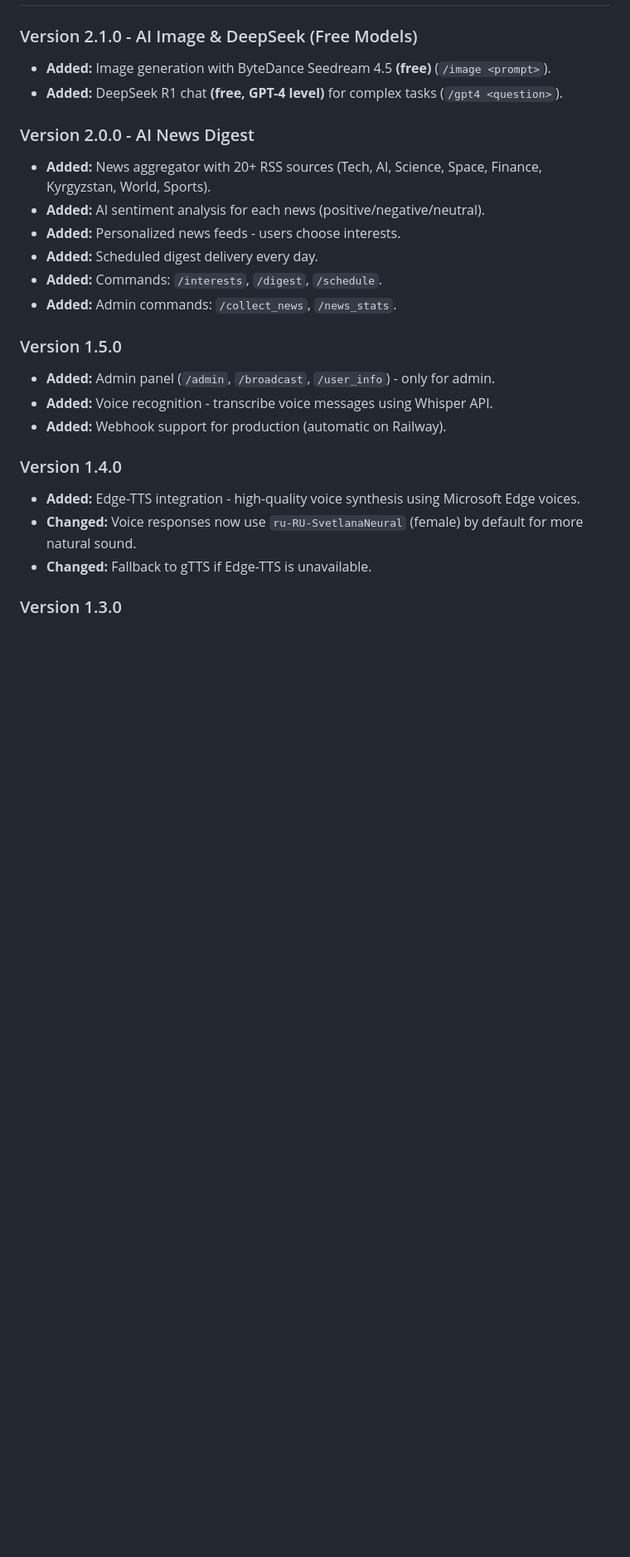
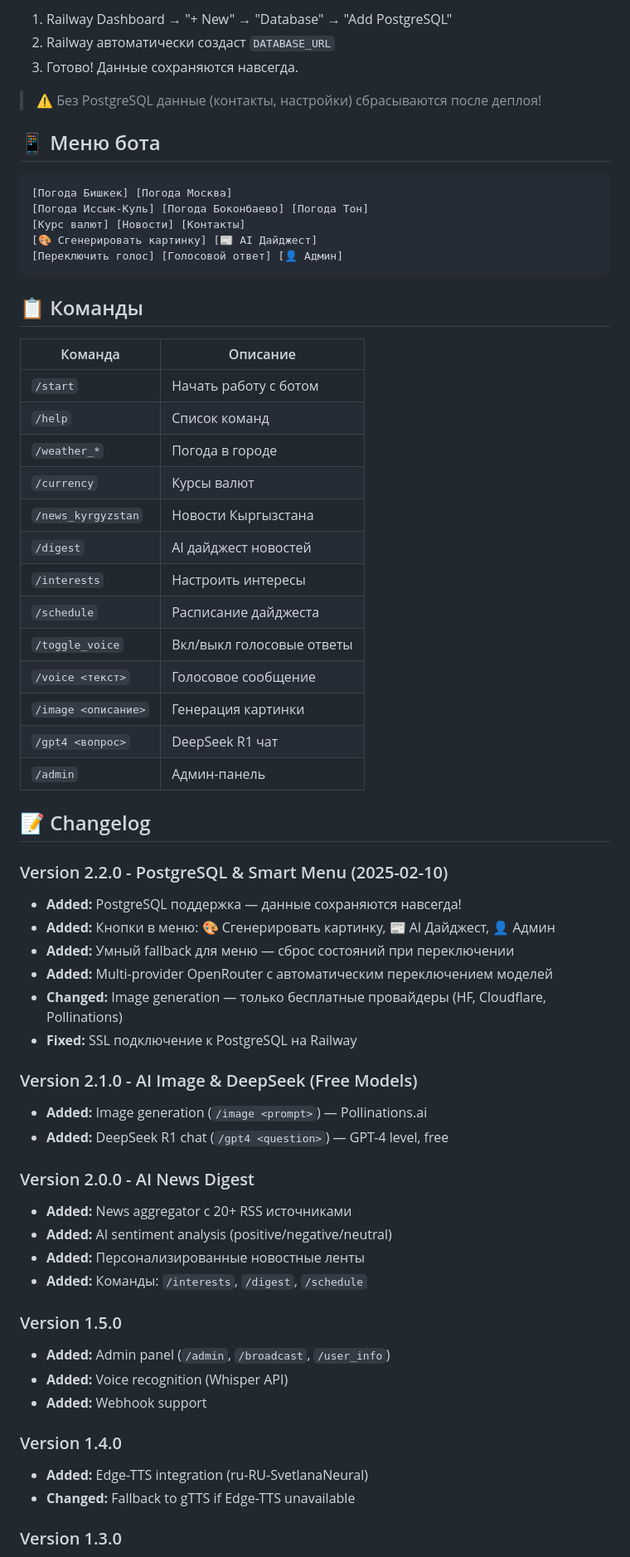
Before and after one commit to atlaskg-cmd/telegram-ai-bot, a Markdown page: README.md, the part around one of its changes. Shown at 83% size. Rendered like a GitHub page; blank space fills up the shorter version.

````diff
--- a/README.md
+++ b/README.md
@@ -54,24 +67,64 @@ This is a Telegram bot that uses AI to answer user questions via OpenRouter API,
+1. Railway Dashboard → "+ New" → "Database" → "Add PostgreSQL"
+2. Railway автоматически создаст `DATABASE_URL`
+3. Готово! Данные сохраняются навсегда.
+
+> ⚠️ Без PostgreSQL данные (контакты, настройки) сбрасываются после деплоя!
+
+## 📱 Меню бота
+
+```
+[Погода Бишкек] [Погода Москва]
+[Погода Иссык-Куль] [Погода Боконбаево] [Погода Тон]
+[Курс валют] [Новости] [Контакты]
+[🎨 Сгенерировать картинку] [📰 AI Дайджест]
+[Переключить голос] [Голосовой ответ] [👤 Админ]
+```
+
+## 📋 Команды
+
+| Команда | Описание |
+|---------|----------|
+| `/start` | Начать работу с ботом |
+| `/help` | Список команд |
+| `/weather_*` | Погода в городе |
+| `/currency` | Курсы валют |
+| `/news_kyrgyzstan` | Новости Кыргызстана |
+| `/digest` | AI дайджест новостей |
+| `/interests` | Настроить интересы |
+| `/schedule` | Расписание дайджеста |
+| `/toggle_voice` | Вкл/выкл голосовые ответы |
+| `/voice <текст>` | Голосовое сообщение |
+| `/image <описание>` | Генерация картинки |
+| `/gpt4 <вопрос>` | DeepSeek R1 чат |
+| `/admin` | Админ-панель |
+
+## 📝 Changelog
+
+### Version 2.2.0 - PostgreSQL & Smart Menu (2025-02-10)
+- **Added:** PostgreSQL поддержка — данные сохраняются навсегда!
+- **Added:** Кнопки в меню: 🎨 Сгенерировать картинку, 📰 AI Дайджест, 👤 Админ
+- **Added:** Умный fallback для меню — сброс состояний при переключении
+- **Added:** Multi-provider OpenRouter с автоматическим переключением моделей
+- **Changed:** Image generation — только бесплатные провайдеры (HF, Cloudflare, Pollinations)
+- **Fixed:** SSL подключение к PostgreSQL на Railway
 
 ### Version 2.1.0 - AI Image & DeepSeek (Free Models)
-- **Added:** Image generation with ByteDance Seedream 4.5 **(free)** (`/image <prompt>`).
-- **Added:** DeepSeek R1 chat **(free, GPT-4 level)** for complex tasks (`/gpt4 <question>`).
+- **Added:** Image generation (`/image <prompt>`) — Pollinations.ai
+- **Added:** DeepSeek R1 chat (`/gpt4 <question>`) — GPT-4 level, free
 
 ### Version 2.0.0 - AI News Digest
-- **Added:** News aggregator with 20+ RSS sources (Tech, AI, Science, Space, Finance, Kyrgyzstan, World, Sports).
-- **Added:** AI sentiment analysis for each news (positive/negative/neutral).
-- **Added:** Personalized news feeds - users choose interests.
-- **Added:** Scheduled digest delivery every day.
-- **Added:** Commands: `/interests`, `/digest`, `/schedule`.
-- **Added:** Admin commands: `/collect_news`, `/news_stats`.
+- **Added:** News aggregator с 20+ RSS источниками
+- **Added:** AI sentiment analysis (positive/negative/neutral)
+- **Added:** Персонализированные новостные ленты
+- **Added:** Команды: `/interests`, `/digest`, `/schedule`
 
 ### Version 1.5.0
-- **Added:** Admin panel (`/admin`, `/broadcast`, `/user_info`) - only for admin.
-- **Added:** Voice recognition - transcribe voice messages using Whisper API.
-- **Added:** Webhook support for production (automatic on Railway).
+- **Added:** Admin panel (`/admin`, `/broadcast`, `/user_info`)
+- **Added:** Voice recognition (Whisper API)
+- **Added:** Webhook support
 
 ### Version 1.4.0
-- **Added:** Edge-TTS integration - high-quality voice synthesis using Microsoft Edge voices.
-- **Changed:** Voice responses now use `ru-RU-SvetlanaNeural` (female) by default for more natural sound.
-- **Changed:** Fallback to gTTS if Edge-TTS is unavailable.
+- **Added:** Edge-TTS integration (ru-RU-SvetlanaNeural)
+- **Changed:** Fallback to gTTS if Edge-TTS unavailable
 
 ### Version 1.3.0
````
Also changed, not shown: other parts of README.md (+74 -57 lines).
